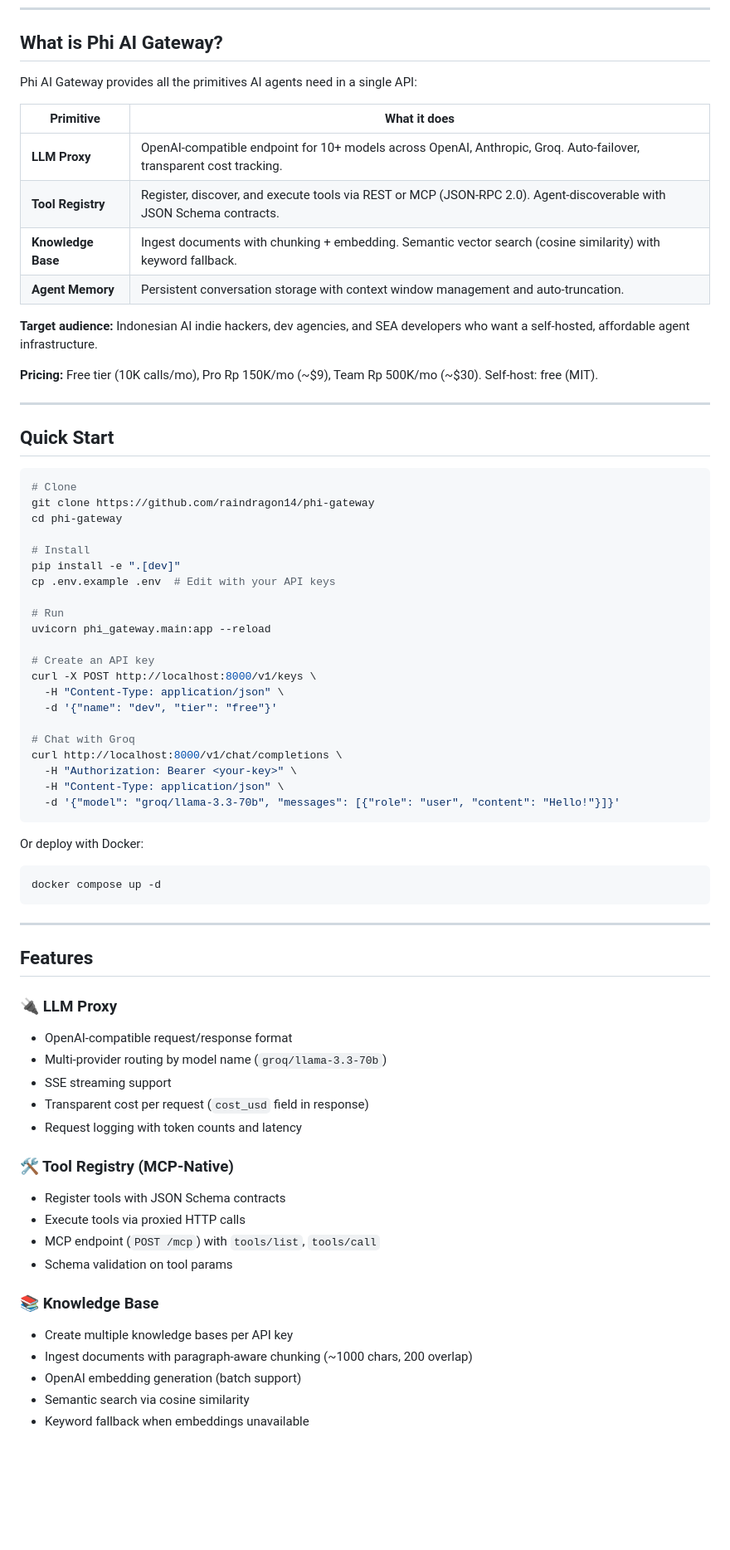
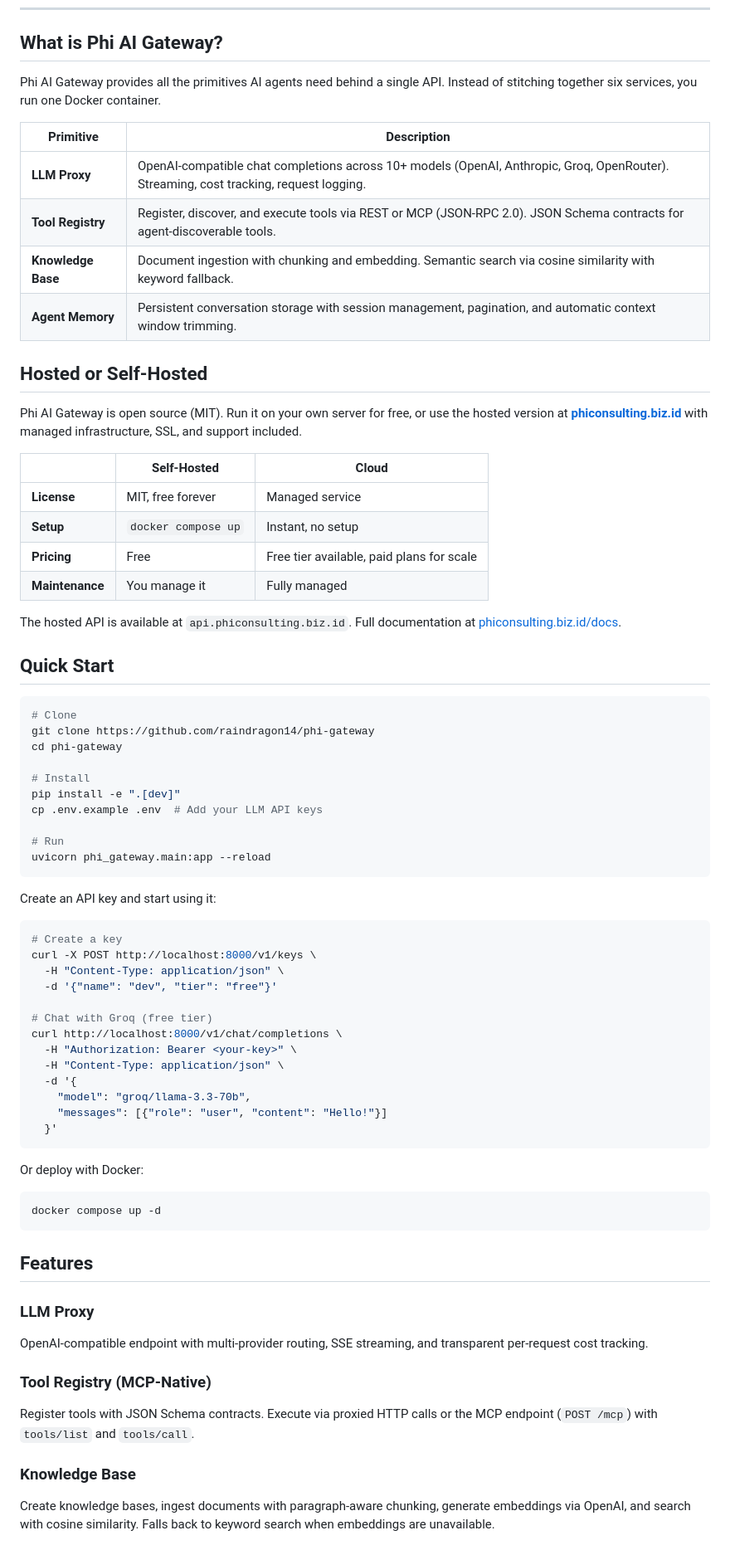
Before and after one commit to raindragon14/phi-gateway, a Markdown page: README.md, the part around one of its changes. Shown at 83% size. Drawn GitHub-style; blank space fills up the shorter version.

````diff
--- a/README.md
+++ b/README.md
@@ -15,20 +16,27 @@
 
 ## What is Phi AI Gateway?
 
-Phi AI Gateway provides all the primitives AI agents need in a single API:
+Phi AI Gateway provides all the primitives AI agents need behind a single API. Instead of stitching together six services, you run one Docker container.
 
-| Primitive | What it does |
-|-----------|-------------|
-| **LLM Proxy** | OpenAI-compatible endpoint for 10+ models across OpenAI, Anthropic, Groq. Auto-failover, transparent cost tracking. |
-| **Tool Registry** | Register, discover, and execute tools via REST or MCP (JSON-RPC 2.0). Agent-discoverable with JSON Schema contracts. |
-| **Knowledge Base** | Ingest documents with chunking + embedding. Semantic vector search (cosine similarity) with keyword fallback. |
-| **Agent Memory** | Persistent conversation storage with context window management and auto-truncation. |
+| Primitive | Description |
+|---|---|
+| **LLM Proxy** | OpenAI-compatible chat completions across 10+ models (OpenAI, Anthropic, Groq, OpenRouter). Streaming, cost tracking, request logging. |
+| **Tool Registry** | Register, discover, and execute tools via REST or MCP (JSON-RPC 2.0). JSON Schema contracts for agent-discoverable tools. |
+| **Knowledge Base** | Document ingestion with chunking and embedding. Semantic search via cosine similarity with keyword fallback. |
+| **Agent Memory** | Persistent conversation storage with session management, pagination, and automatic context window trimming. |
 
-**Target audience:** Indonesian AI indie hackers, dev agencies, and SEA developers who want a self-hosted, affordable agent infrastructure.
+## Hosted or Self-Hosted
 
-**Pricing:** Free tier (10K calls/mo), Pro Rp 150K/mo (~$9), Team Rp 500K/mo (~$30). Self-host: free (MIT).
+Phi AI Gateway is open source (MIT). Run it on your own server for free, or use the hosted version at **[phiconsulting.biz.id](https://phiconsulting.biz.id)** with managed infrastructure, SSL, and support included.
 
----
+| | Self-Hosted | Cloud |
+|---|---|---|
+| **License** | MIT, free forever | Managed service |
+| **Setup** | `docker compose up` | Instant, no setup |
+| **Pricing** | Free | Free tier available, paid plans for scale |
+| **Maintenance** | You manage it | Fully managed |
+
+The hosted API is available at `api.phiconsulting.biz.id`. Full documentation at [phiconsulting.biz.id/docs](https://phiconsulting.biz.id/docs).
 
 ## Quick Start
 
@@ -39,21 +47,28 @@ cd phi-gateway
 
 # Install
 pip install -e ".[dev]"
-cp .env.example .env  # Edit with your API keys
+cp .env.example .env  # Add your LLM API keys
 
 # Run
 uvicorn phi_gateway.main:app --reload
+```
 
-# Create an API key
+Create an API key and start using it:
+
+```bash
+# Create a key
 curl -X POST http://localhost:8000/v1/keys \
   -H "Content-Type: application/json" \
   -d '{"name": "dev", "tier": "free"}'
 
-# Chat with Groq
+# Chat with Groq (free tier)
 curl http://localhost:8000/v1/chat/completions \
   -H "Authorization: Bearer <your-key>" \
   -H "Content-Type: application/json" \
-  -d '{"model": "groq/llama-3.3-70b", "messages": [{"role": "user", "content": "Hello!"}]}'
+  -d '{
+    "model": "groq/llama-3.3-70b",
+    "messages": [{"role": "user", "content": "Hello!"}]
+  }'
 ```
 
 Or deploy with Docker:
@@ -62,27 +77,14 @@ Or deploy with Docker:
 docker compose up -d
 ```
 
----
-
 ## Features
 
-### 🔌 LLM Proxy
-- OpenAI-compatible request/response format
-- Multi-provider routing by model name (`groq/llama-3.3-70b`)
-- SSE streaming support
-- Transparent cost per request (`cost_usd` field in response)
-- Request logging with token counts and latency
+### LLM Proxy
+OpenAI-compatible endpoint with multi-provider routing, SSE streaming, and transparent per-request cost tracking.
 
-### 🛠 Tool Registry (MCP-Native)
-- Register tools with JSON Schema contracts
-- Execute tools via proxied HTTP calls
-- MCP endpoint (`POST /mcp`) with `tools/list`, `tools/call`
-- Schema validation on tool params
+### Tool Registry (MCP-Native)
+Register tools with JSON Schema contracts. Execute via proxied HTTP calls or the MCP endpoint (`POST /mcp`) with `tools/list` and `tools/call`.
 
-### 📚 Knowledge Base
-- Create multiple knowledge bases per API key
-- Ingest documents with paragraph-aware chunking (~1000 chars, 200 overlap)
-- OpenAI embedding generation (batch support)
-- Semantic search via cosine similarity
-- Keyword fallback when embeddings unavailable
+### Knowledge Base
+Create knowledge bases, ingest documents with paragraph-aware chunking, generate embeddings via OpenAI, and search with cosine similarity. Falls back to keyword search when embeddings are unavailable.
 
````
Also changed, not shown: other parts of README.md (+32 -40 lines).
